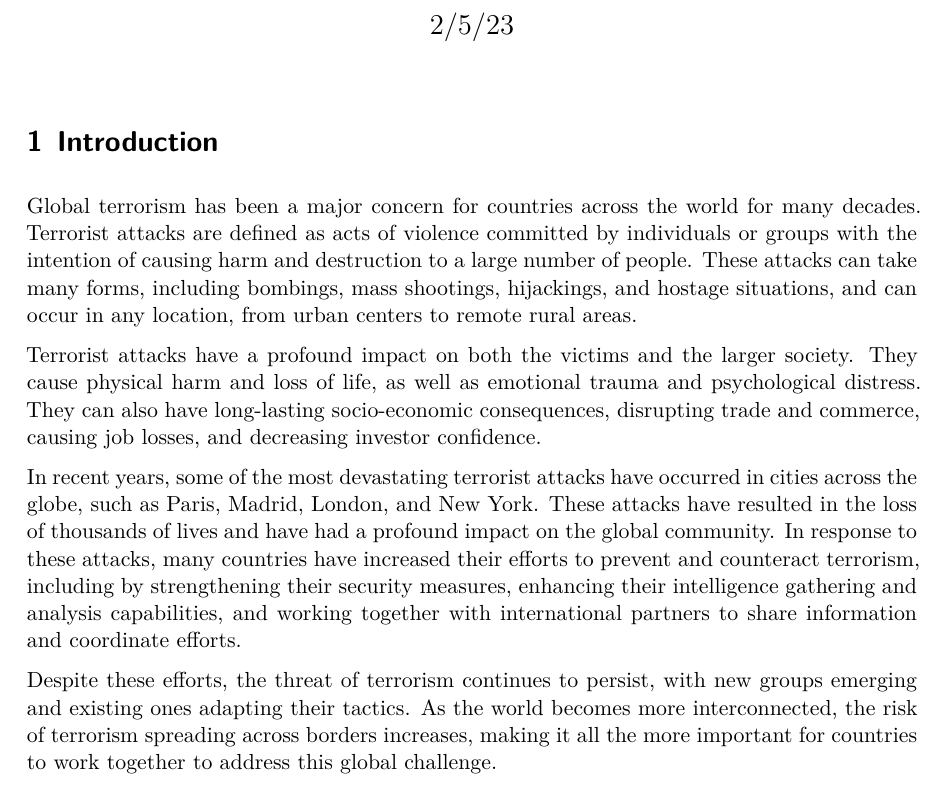
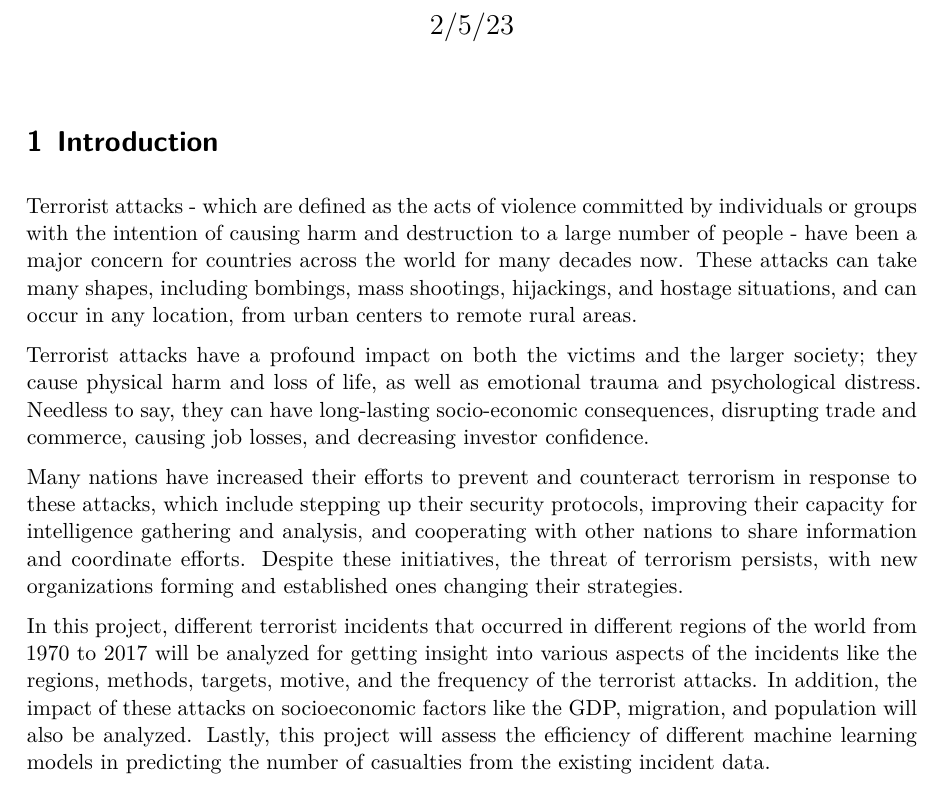
Before and after one commit to Shreehar01/Analysis-of-Global-Terrorism, a Quarto document (doc/proposal.qmd): part of page 1 of 8, cut so that both start at the same text. The pictures show the output file doc/proposal.pdf that the author committed with the source.

Commit message:
add text in proposal

```diff
--- a/doc/proposal.qmd
+++ b/doc/proposal.qmd
@@ -12,30 +12,27 @@ jupyter: python3
 
 # Introduction
 
-Global terrorism has been a major concern for countries across the world for
-many decades. Terrorist attacks are defined as acts of violence committed by
-individuals or groups with the intention of causing harm and destruction to
-a large number of people. These attacks can take many forms, including bombings,
-mass shootings, hijackings, and hostage situations, and can occur in any location,
-from urban centers to remote rural areas.
+Terrorist attacks - which are defined as the acts of violence committed by individuals or groups with the
+intention of causing harm and destruction to a large number of people -  have been a major concern for countries
+across the world for many decades now. These attacks can take many shapes, including bombings, mass shootings,
+hijackings, and hostage situations, and can occur in any location, from urban centers to remote rural areas.
 
-Terrorist attacks have a profound impact on both the victims and the larger society.
-They cause physical harm and loss of life, as well as emotional trauma and
-psychological distress. They can also have long-lasting socio-economic consequences,
-disrupting trade and commerce, causing job losses, and decreasing investor confidence.
+Terrorist attacks have a profound impact on both the victims and the larger society; they cause physical
+harm and loss of life, as well as emotional trauma and psychological distress. Needless to say, they can
+have long-lasting socio-economic consequences, disrupting trade and commerce, causing job losses, and
+decreasing investor confidence.
 
-In recent years, some of the most devastating terrorist attacks have occurred in cities
-across the globe, such as Paris, Madrid, London, and New York. These attacks have
-resulted in the loss of thousands of lives and have had a profound impact on the global
-community. In response to these attacks, many countries have increased their efforts to
-prevent and counteract terrorism, including by strengthening their security measures,
-enhancing their intelligence gathering and analysis capabilities, and working together
-with international partners to share information and coordinate efforts.
+Many nations have increased their efforts to prevent and counteract terrorism in response to these attacks,
+which include stepping up their security protocols, improving their capacity for intelligence gathering and
+analysis, and cooperating with other nations to share information and coordinate efforts. Despite these initiatives,
+the threat of terrorism persists, with new organizations forming and established ones changing their strategies.
 
-Despite these efforts, the threat of terrorism continues to persist, with new groups
-emerging and existing ones adapting their tactics. As the world becomes more interconnected,
-the risk of terrorism spreading across borders increases, making it all the more important
-for countries to work together to address this global challenge.
+In this project, different terrorist incidents that occurred in different regions of the world from 1970 to 2017
+will be analyzed for getting insight into various aspects of the incidents like the regions, methods, targets, motive,
+and the frequency of the terrorist attacks. In addition, the impact of these attacks on socioeconomic factors like the
+GDP, migration, and population will also be analyzed. Lastly, this project will assess the efficiency of different
+machine learning models in predicting the number of casualties from the existing incident data.
+
 
 # Datasets
 
```
Also changed, not shown: doc/proposal.pdf.
